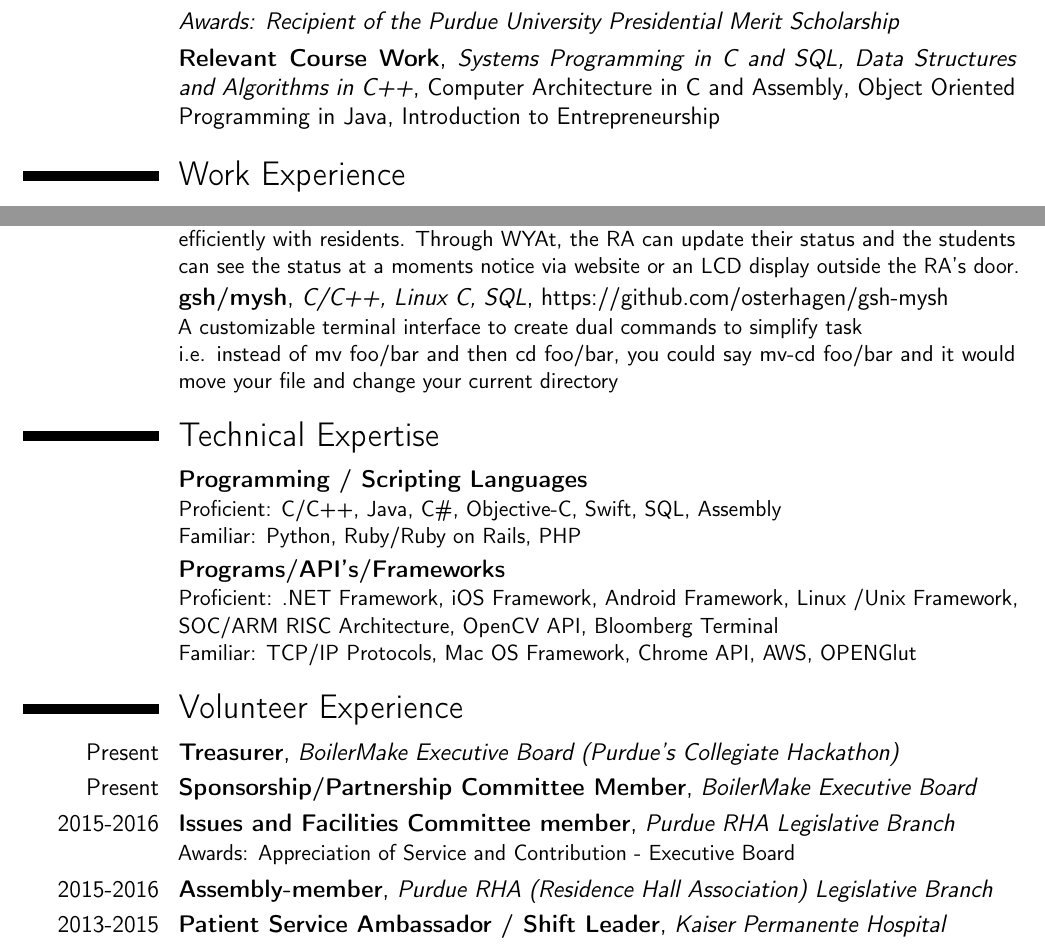
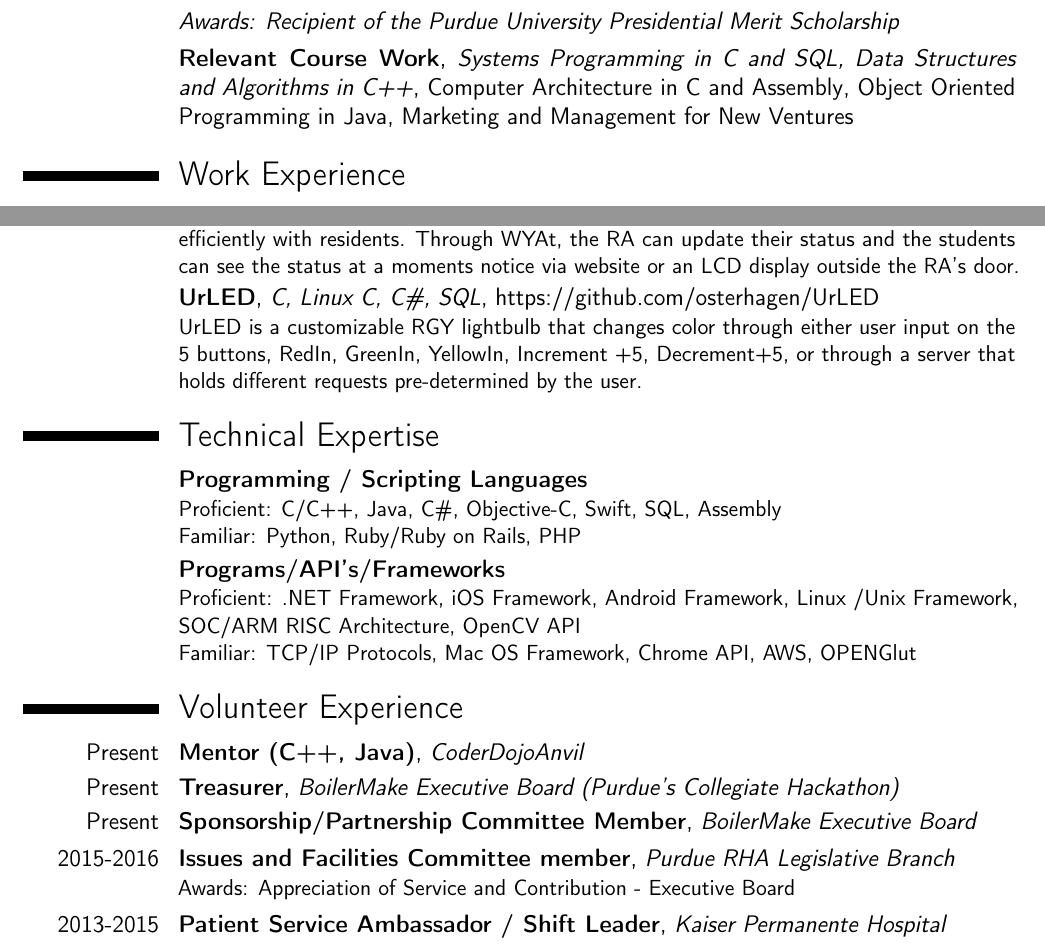
Before and after one commit to osterhagen/Resume, a LaTeX CV (Omar Raza Technical Resume.tex): two parts of the page, joined at a grey line, cut so that both start at the same text. Compiled offline with pdfLaTeX.

Commit message:
Add files via upload

```diff
--- a/Omar Raza Technical Resume.tex
+++ b/Omar Raza Technical Resume.tex
@@ -40,7 +40,7 @@
 \section{Education}
 \cventry{2015--2019}{BS--Computer Science, Mathematics}{Purdue University}{West Lafayette, IN}{}{Specialization: Database and Information Systems, Machine Intelligence}  % arguments 3 to 6 can be left empty
 \cvitem{}{ \emph{Awards: Recipient of the Purdue University Presidential Merit Scholarship} }
-	\cventry{}{Relevant Course Work}{Systems Programming in C and SQL, Data Structures and Algorithms in C++}{Computer Architecture in C and Assembly}{Object Oriented Programming in Java, Introduction to Entrepreneurship}{}  % arguments 3 to 6 can be left empty
+	\cventry{}{Relevant Course Work}{Systems Programming in C and SQL, Data Structures and Algorithms in C++}{Computer Architecture in C and Assembly}{Object Oriented Programming in Java, Marketing and Management for New Ventures}{}  % arguments 3 to 6 can be left empty
 	% Work
 \section{Work Experience}
 \cventry{Present}{Undergraduate Researcher}{Applied Optics Laboratory}{West Lafayette, IN}{}{Developing an iOS application that coordinates with external hardware and sensors to analyze data. In addition, updating legacy Android applications, and algorithms development for picture processing and modulation in concurrency with OpenCV API.}  % arguments 3 to 6 can be left empty
@@ -50,17 +50,17 @@
 % Projects
 \section{Projects}
 \cventry{}{WYAt}{Swift, C\#/.NET, SQL, C++, PHP}{github.com/osterhagen/WYAt }{}{WYAt, or Where You At, is an app that allows Resident Assistant’s (RA) to communicate efficiently with residents. Through WYAt, the RA can update their status and the students can see the status at a moments notice via website or an LCD display outside the RA’s door.}  % arguments 3 to 6 can be left empty
-\cventry{}{gsh/mysh}{C/C++, Linux C, SQL}{https://github.com/osterhagen/gsh-mysh }{}{A customizable terminal interface to create dual commands to simplify task \\ i.e. instead of mv foo/bar and then cd foo/bar, you could say mv-cd foo/bar and it would move your file and change your current directory}  % arguments 3 to 6 can be left empty
+\cventry{}{UrLED}{C, Linux C, C\#, SQL}{https://github.com/osterhagen/UrLED }{}{UrLED is a customizable RGY lightbulb that changes color through either user input on the 5 buttons, RedIn, GreenIn, YellowIn, Increment +5, Decrement+5, or through a server that holds different requests pre-determined by the user. }  % arguments 3 to 6 can be left empty
 % Tech Exp.
 % Moved to upward part
 \section{Technical Expertise}
 \cventry{}{Programming / Scripting Languages}{}{}{}{Proficient: C/C++, Java, C\#, Objective-C, Swift, SQL,  Assembly \\ Familiar: Python, Ruby/Ruby on Rails, PHP}
-\cventry{}{Programs/API's/Frameworks}{}{}{}{Proficient: .NET Framework, iOS Framework, Android Framework, Linux /Unix Framework, SOC/ARM RISC Architecture, OpenCV API, Bloomberg Terminal \\
+\cventry{}{Programs/API's/Frameworks}{}{}{}{Proficient: .NET Framework, iOS Framework, Android Framework, Linux /Unix Framework, SOC/ARM RISC Architecture, OpenCV API\\
 \tab Familiar: TCP/IP Protocols, Mac OS Framework, Chrome API, AWS, OPENGlut}
 \section{Volunteer Experience}
+\cventry{Present}{Mentor (C++, Java)}{CoderDojoAnvil}{}{}{}  % arguments 3 to 6 can be left empty
 \cventry{Present}{Treasurer}{BoilerMake Executive Board (Purdue's Collegiate Hackathon)}{}{}{}  % arguments 3 to 6 can be left empty
 \cventry{Present}{Sponsorship/Partnership Committee Member}{BoilerMake Executive Board}{}{}{}  % arguments 3 to 6 can be left empty
 \cventry{2015-2016}{Issues and Facilities Committee member}{Purdue RHA Legislative Branch}{}{}{Awards: Appreciation of Service and Contribution - Executive Board}  % arguments 3 to 6 can be left empty
-\cventry{2015-2016}{Assembly-member}{Purdue RHA (Residence Hall Association) Legislative Branch}{}{}{}  % arguments 3 to 6 can be left empty
 \cventry{2013-2015}{Patient  Service Ambassador / Shift Leader}{Kaiser Permanente Hospital}{}{}{}  % arguments 3 to 6 can be left empty
 \end{document}
```
Also changed, not shown: Omar Raza Technical Resume.pdf.
